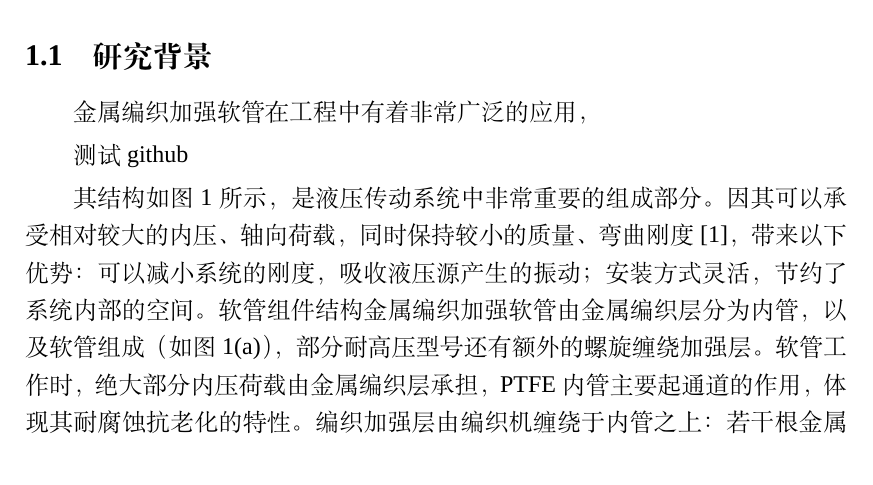
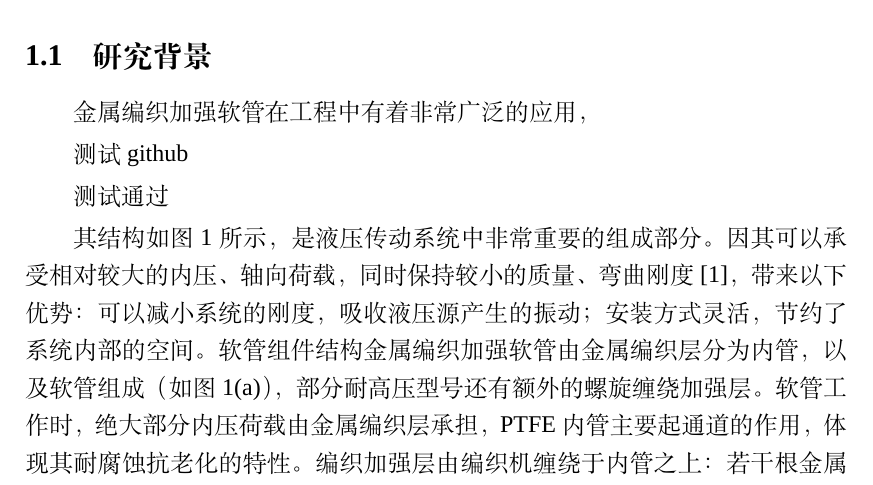
Before and after one commit to CharlieZi/TJU-Graduate-Thesis, a LaTeX thesis (thesis.tex, which reads main/chapter01.tex): part of page 10 of 19, cut so that both start at the same text. Compiled offline with XeLaTeX; a missing font is replaced by an installed copy or a similar font.

Commit message:
测试通过！

```diff
--- a/main/chapter01.tex
+++ b/main/chapter01.tex
@@ -16,6 +16,8 @@
 金属编织加强软管在工程中有着非常广泛的应用，
 
 测试github
+
+测试通过
 
 
 
```
